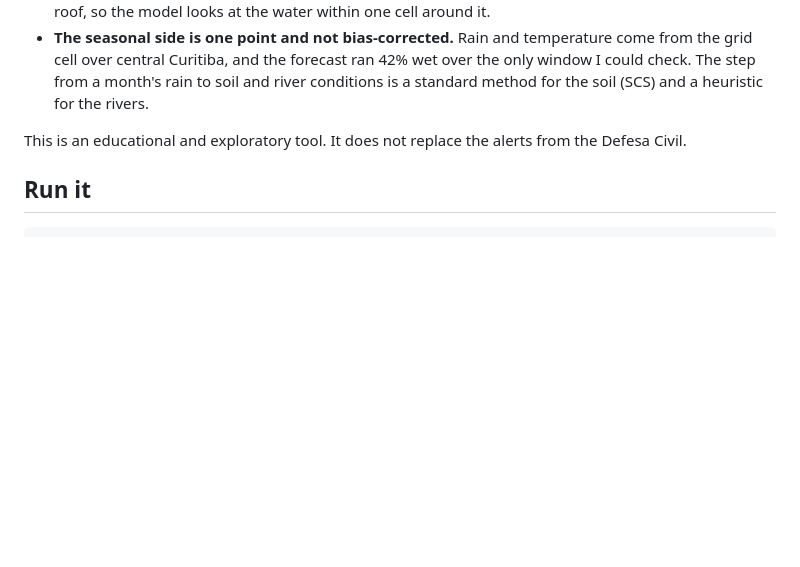
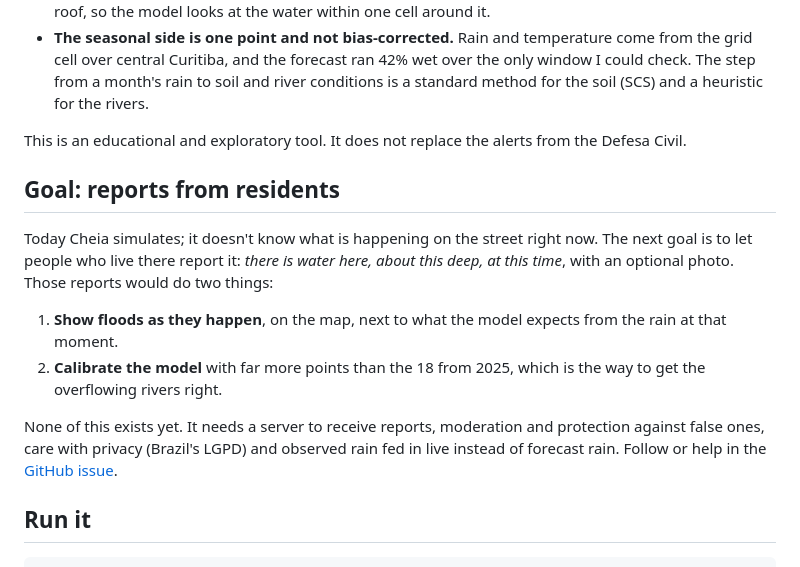
Before and after one commit to zednaked/cheia, a Markdown page: README.md, the part around the change. GitHub-like rendering; blank space fills up the shorter version.

````diff
--- a/README.md
+++ b/README.md
@@ -310,6 +310,23 @@ one-hour storm plus its aftermath takes half a minute to watch.
 This is an educational and exploratory tool. It does not replace the alerts
 from the Defesa Civil.
 
+## Goal: reports from residents
+
+Today Cheia simulates; it doesn't know what is happening on the street right
+now. The next goal is to let people who live there report it: *there is water
+here, about this deep, at this time*, with an optional photo. Those reports
+would do two things:
+
+1. **Show floods as they happen**, on the map, next to what the model expects
+   from the rain at that moment.
+2. **Calibrate the model** with far more points than the 18 from 2025, which
+   is the way to get the overflowing rivers right.
+
+None of this exists yet. It needs a server to receive reports, moderation and
+protection against false ones, care with privacy (Brazil's LGPD) and observed
+rain fed in live instead of forecast rain. Follow or help in the
+[GitHub issue](https://github.com/zednaked/cheia/issues/1).
+
 ## Run it
 
 ```sh
````
Also changed, not shown: README.pt-BR.md (+17 -0 lines).
